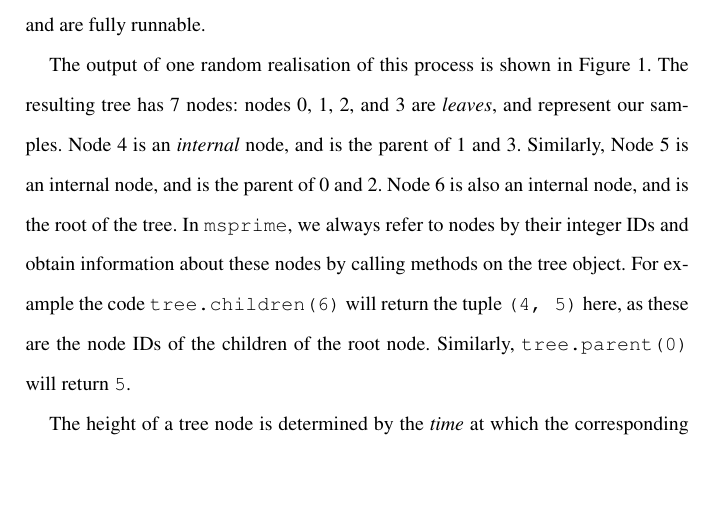
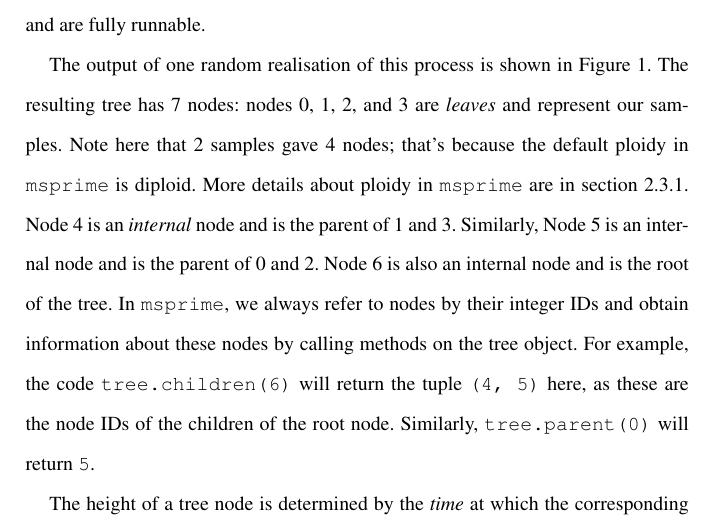
Before and after one commit to jeromekelleher/spg-chapter, a LaTeX document (chapter.tex): part of page 9 of 73, cut so that both start at the same text, the shorter picture padded with empty space. Compiled offline with pdfLaTeX.

Commit message:
example1 frwrd reference ploidy

```diff
--- a/chapter.tex
+++ b/chapter.tex
@@ -263,13 +263,17 @@ All code chunks in this chapter are included in the accompanying Jupyter
 notebook and are fully runnable.
 
 The output of one random realisation of this process is shown in
-Figure~\ref{fig-simple-tree}. The resulting tree has 7 nodes: nodes 0, 1, 2, and 3 are \emph{leaves}, and
-represent our samples. Node 4 is an \emph{internal} node, and is the
-parent of 1 and 3. Similarly, Node 5 is an internal node, and is the
-parent of 0 and 2. Node 6 is also an internal node, and is the root of
+Figure~\ref{fig-simple-tree}. The resulting tree has 7 nodes:
+nodes 0, 1, 2, and 3 are \emph{leaves} and
+represent our samples. Note here that 2 samples gave 4 nodes;
+that's because the default ploidy in \msprime\ is diploid.
+More details about ploidy in \msprime\ are in section~\ref{ploidy}.
+Node 4 is an \emph{internal} node and is the
+parent of 1 and 3. Similarly, Node 5 is an internal node and is the
+parent of 0 and 2. Node 6 is also an internal node and is the root of
 the tree. In \msprime, we always refer to nodes by their integer IDs and
 obtain information about these nodes by calling methods on the tree
-object. For example the code \texttt{tree.children(6)} will return the
+object. For example, the code \texttt{tree.children(6)} will return the
 tuple \texttt{(4,\ 5)} here, as these are the node IDs of the children
 of the root node. Similarly, \texttt{tree.parent(0)} will return
 \texttt{5}.
```
